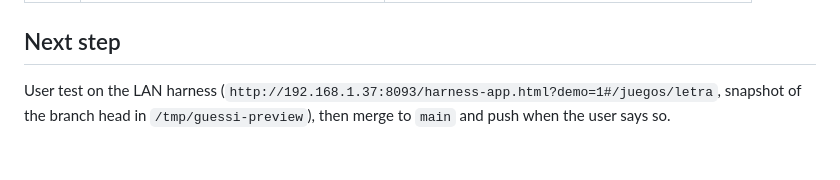
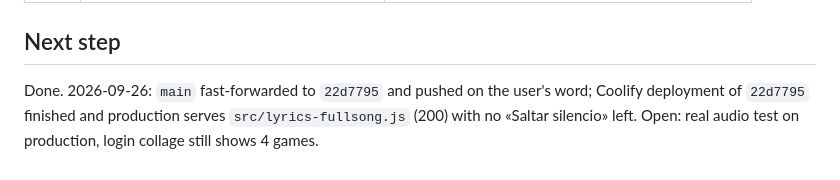
Before and after one commit to becodeb/guessi, a Markdown page: odd/tasks/modo-letra.md, the part around the change. Rendered like a GitHub page.

Commit message:
docs: el modo letra quedó publicado

```diff
--- a/odd/tasks/modo-letra.md
+++ b/odd/tasks/modo-letra.md
@@ -133,5 +133,7 @@ Route legend: inline = parent edits directly; delegated = one bounded writer.
 
 ## Next step
 
-
-User test on the LAN harness (`http://192.168.1.37:8093/harness-app.html?demo=1#/juegos/letra`, snapshot of the branch head in `/tmp/guessi-preview`), then merge to `main` and push when the user says so.
+Done. 2026-09-26: `main` fast-forwarded to `22d7795` and pushed on the
+user's word; Coolify deployment of `22d7795` finished and production serves
+`src/lyrics-fullsong.js` (200) with no «Saltar silencio» left. Open: real
+audio test on production, login collage still shows 4 games.
```
